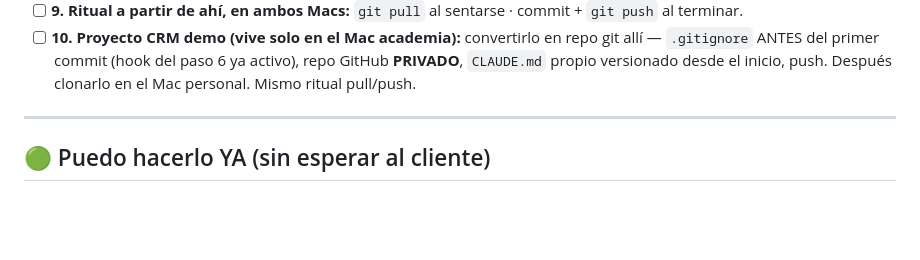
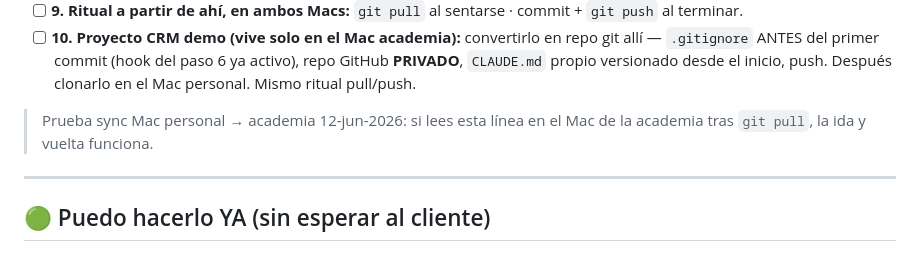
Before and after one commit to miguelangelortegaalvarez-a11y/moma-hair-salon-web, a Markdown page: PENDIENTES.md, the part around the change. Drawn GitHub-style; blank space fills up the shorter version.

Commit message:
Prueba de sync Mac personal → academia (12-jun)
Co-Authored-By: Claude Fable 5 <noreply@anthropic.com>

```diff
--- a/PENDIENTES.md
+++ b/PENDIENTES.md
@@ -20,6 +20,8 @@
 - [ ] **8. Verificar Claude Code:** instalado y con sesión iniciada en la cuenta de Miguel.
 - [ ] **9. Ritual a partir de ahí, en ambos Macs:** `git pull` al sentarse · commit + `git push` al terminar.
 - [ ] **10. Proyecto CRM demo (vive solo en el Mac academia):** convertirlo en repo git allí — `.gitignore` ANTES del primer commit (hook del paso 6 ya activo), repo GitHub **PRIVADO**, `CLAUDE.md` propio versionado desde el inicio, push. Después clonarlo en el Mac personal. Mismo ritual pull/push.
+
+> Prueba sync Mac personal → academia 12-jun-2026: si lees esta línea en el Mac de la academia tras `git pull`, la ida y vuelta funciona.
 
 ---
 
```
